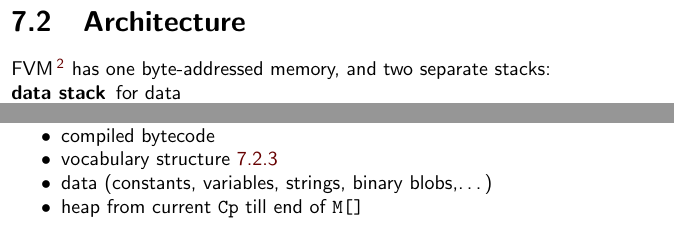
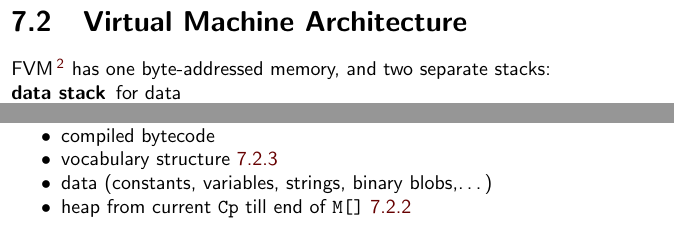
Before and after one commit to ponyatov/DLR, a LaTeX book (doc/manual.tex, which reads doc/Forth.tex): two parts of pages 27 and 28 of 37, joined at a grey line, cut at the place of the change. Compiled offline with pdfLaTeX.

Commit message:
* refs
Signed-off-by: Dmitry Ponyatov <dponyatov@gmail.com>

```diff
--- a/doc/Forth.tex
+++ b/doc/Forth.tex
@@ -35,7 +35,7 @@ bin.bin & bytecode & compiled \F\ system bytecode\\
 && dumped after VM execution\\
 \end{tabular}
 
-\section{Architecture}
+\section{Virtual Machine Architecture}
 
 FVM\note{\F\ Virtual Machine}\ has one byte-addressed memory, and two separate
 stacks:
@@ -75,7 +75,7 @@ Main memory contains all:
   \item compiled bytecode
   \item vocabulary structure \ref{vocabulary}
   \item data (constants, variables, strings, binary blobs,\ldots)
-  \item heap from current \verb|Cp| till end of \verb|M[]|
+  \item heap from current \verb|Cp| till end of \verb|M[]| \ref{Fheap}
 \end{itemize}
 
 Memory has byte adressing, so we need some functions to get/set CELLs:
```
Also changed, not shown: doc/Forth.tex (4 more changed lines).
